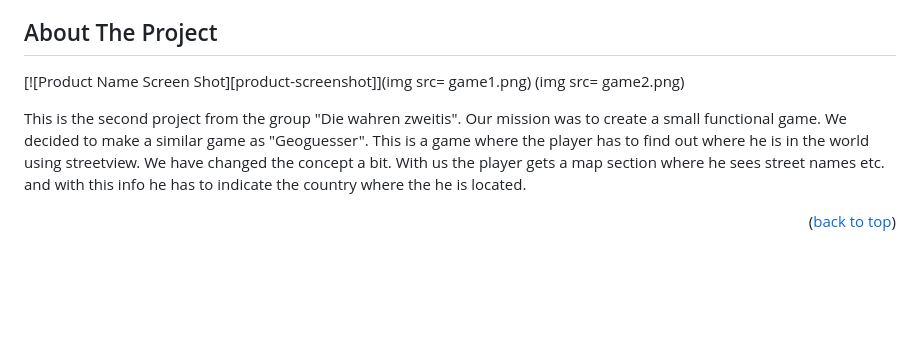
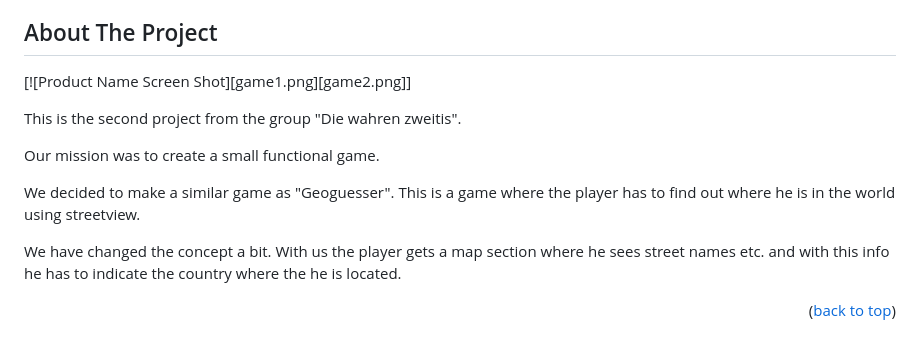
Before and after one commit to HFU-DM-GIS/praktikum-block-02-javascript-game-mib-die-wahren-zweitis, a Markdown page: README.md, the part around the change. Rendered like a GitHub page; blank space fills up the shorter version.

```diff
--- a/README.md
+++ b/README.md
@@ -57,11 +57,14 @@ praktikum-block-02-javascript-game-mib-die-wahren-zweitis created by GitHub Clas
 <!-- ABOUT THE PROJECT -->
 ## About The Project
 
-[![Product Name Screen Shot][product-screenshot]](img src= game1.png) (img src= game2.png)
+[![Product Name Screen Shot][game1.png][game2.png]]
 
 This is the second project from the group "Die wahren zweitis".
+
 Our mission was to create a small functional game.
+
 We decided to make a similar game as "Geoguesser". This is a game where the player has to find out where he is in the world using streetview.
+
 We have changed the concept a bit. With us the player gets a map section where he sees street names etc. and with this info he has to indicate the country where the he is located.
 
 <p align="right">(<a href="#readme-top">back to top</a>)</p>
```
